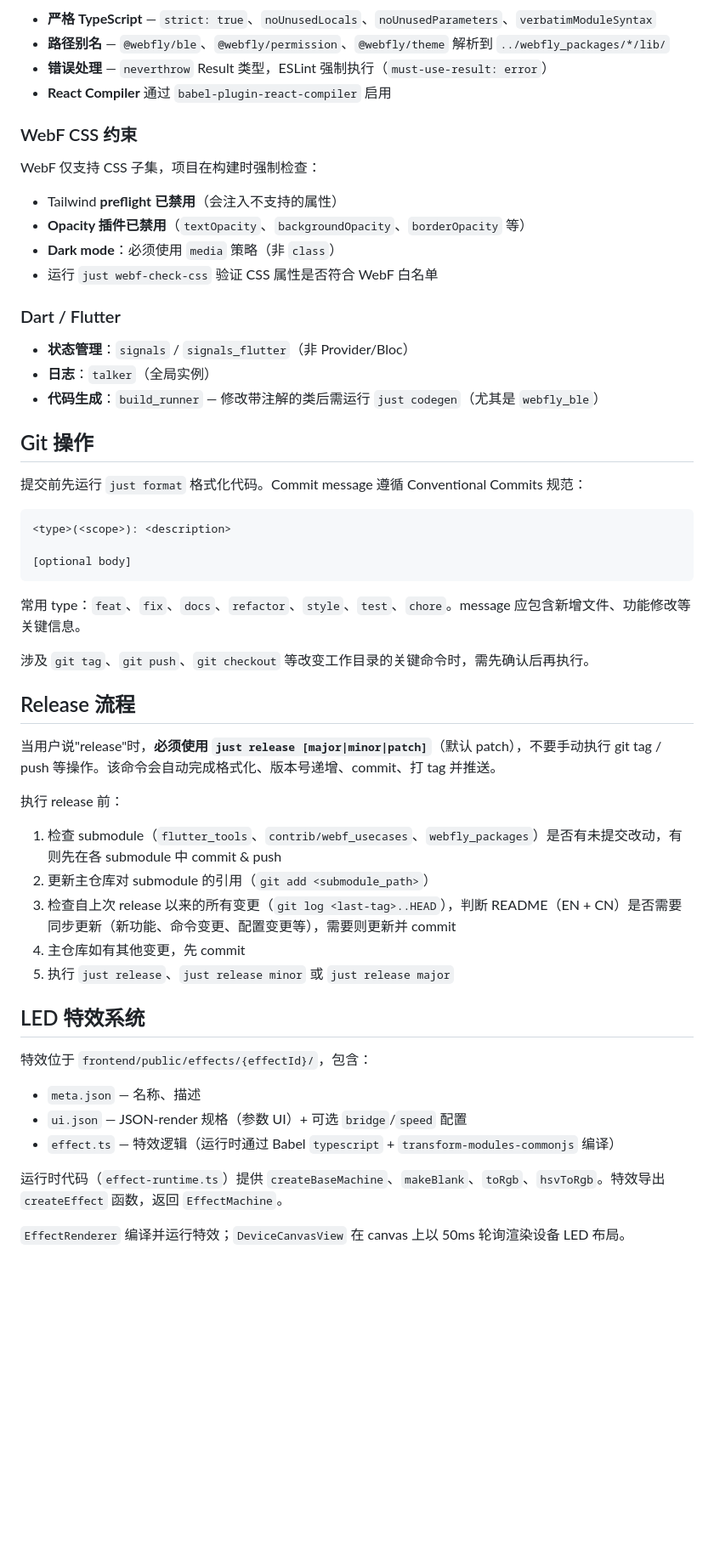
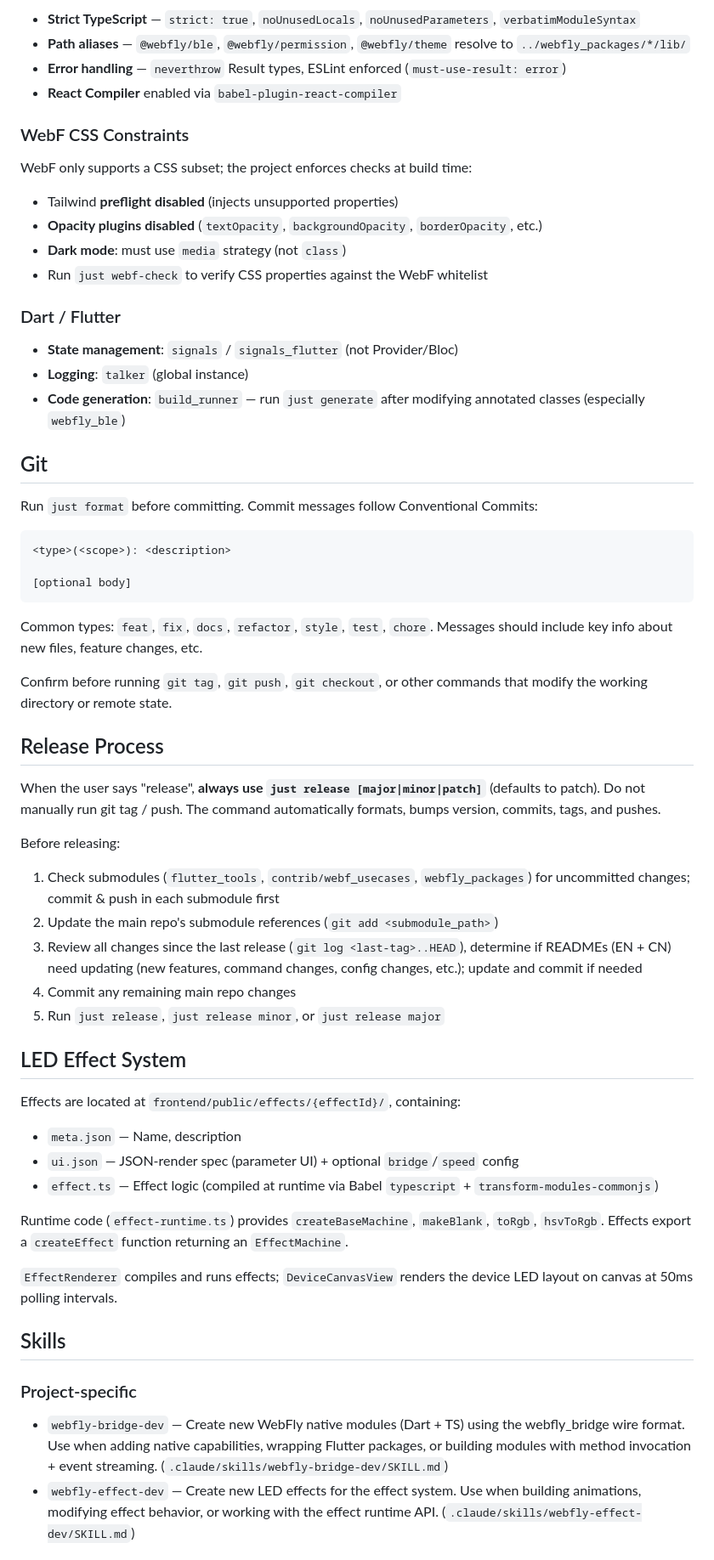
Before and after one commit to VIDLG/webfly, a Markdown page: CLAUDE.md, the part around one of its changes. Shown at 85% size. Rendered like a GitHub page; blank space fills up the shorter version.

````diff
--- a/CLAUDE.md
+++ b/CLAUDE.md
@@ -78,26 +79,26 @@ Flutter 宿主  ──WebF Runtime──▶  React App (Vite bundle)
 
-- **严格 TypeScript** — `strict: true`、`noUnusedLocals`、`noUnusedParameters`、`verbatimModuleSyntax`
-- **路径别名** — `@webfly/ble`、`@webfly/permission`、`@webfly/theme` 解析到 `../webfly_packages/*/lib/`
-- **错误处理** — `neverthrow` Result 类型，ESLint 强制执行（`must-use-result: error`）
-- **React Compiler** 通过 `babel-plugin-react-compiler` 启用
+- **Strict TypeScript** — `strict: true`, `noUnusedLocals`, `noUnusedParameters`, `verbatimModuleSyntax`
+- **Path aliases** — `@webfly/ble`, `@webfly/permission`, `@webfly/theme` resolve to `../webfly_packages/*/lib/`
+- **Error handling** — `neverthrow` Result types, ESLint enforced (`must-use-result: error`)
+- **React Compiler** enabled via `babel-plugin-react-compiler`
 
-### WebF CSS 约束
+### WebF CSS Constraints
 
-WebF 仅支持 CSS 子集，项目在构建时强制检查：
-- Tailwind **preflight 已禁用**（会注入不支持的属性）
-- **Opacity 插件已禁用**（`textOpacity`、`backgroundOpacity`、`borderOpacity` 等）
-- **Dark mode**：必须使用 `media` 策略（非 `class`）
-- 运行 `just webf-check-css` 验证 CSS 属性是否符合 WebF 白名单
+WebF only supports a CSS subset; the project enforces checks at build time:
+- Tailwind **preflight disabled** (injects unsupported properties)
+- **Opacity plugins disabled** (`textOpacity`, `backgroundOpacity`, `borderOpacity`, etc.)
+- **Dark mode**: must use `media` strategy (not `class`)
+- Run `just webf-check` to verify CSS properties against the WebF whitelist
 
 ### Dart / Flutter
 
-- **状态管理**：`signals` / `signals_flutter`（非 Provider/Bloc）
-- **日志**：`talker`（全局实例）
-- **代码生成**：`build_runner` — 修改带注解的类后需运行 `just codegen`（尤其是 `webfly_ble`）
+- **State management**: `signals` / `signals_flutter` (not Provider/Bloc)
+- **Logging**: `talker` (global instance)
+- **Code generation**: `build_runner` — run `just generate` after modifying annotated classes (especially `webfly_ble`)
 
-## Git 操作
+## Git
 
-提交前先运行 `just format` 格式化代码。Commit message 遵循 Conventional Commits 规范：
+Run `just format` before committing. Commit messages follow Conventional Commits:
 
 ```
 <type>(<scope>): <description>
@@ -105,31 +106,37 @@ WebF 仅支持 CSS 子集，项目在构建时强制检查：
 [optional body]
 ```
 
-常用 type：`feat`、`fix`、`docs`、`refactor`、`style`、`test`、`chore`。message 应包含新增文件、功能修改等关键信息。
+Common types: `feat`, `fix`, `docs`, `refactor`, `style`, `test`, `chore`. Messages should include key info about new files, feature changes, etc.
 
-涉及 `git tag`、`git push`、`git checkout` 等改变工作目录的关键命令时，需先确认后再执行。
+Confirm before running `git tag`, `git push`, `git checkout`, or other commands that modify the working directory or remote state.
 
-## Release 流程
+## Release Process
 
-当用户说"release"时，**必须使用 `just release [major|minor|patch]`**（默认 patch），不要手动执行 git tag / push 等操作。该命令会自动完成格式化、版本号递增、commit、打 tag 并推送。
+When the user says "release", **always use `just release [major|minor|patch]`** (defaults to patch). Do not manually run git tag / push. The command automatically formats, bumps version, commits, tags, and pushes.
 
-执行 release 前：
+Before releasing:
 
-1. 检查 submodule（`flutter_tools`、`contrib/webf_usecases`、`webfly_packages`）是否有未提交改动，有则先在各 submodule 中 commit & push
-2. 更新主仓库对 submodule 的引用（`git add <submodule_path>`）
-3. 检查自上次 release 以来的所有变更（`git log <last-tag>..HEAD`），判断 README（EN + CN）是否需要同步更新（新功能、命令变更、配置变更等），需要则更新并 commit
-4. 主仓库如有其他变更，先 commit
-5. 执行 `just release`、`just release minor` 或 `just release major`
+1. Check submodules (`flutter_tools`, `contrib/webf_usecases`, `webfly_packages`) for uncommitted changes; commit & push in each submodule first
+2. Update the main repo's submodule references (`git add <submodule_path>`)
+3. Review all changes since the last release (`git log <last-tag>..HEAD`), determine if READMEs (EN + CN) need updating (new features, command changes, config changes, etc.); update and commit if needed
+4. Commit any remaining main repo changes
+5. Run `just release`, `just release minor`, or `just release major`
 
-## LED 特效系统
+## LED Effect System
 
-特效位于 `frontend/public/effects/{effectId}/`，包含：
-- `meta.json` — 名称、描述
-- `ui.json` — JSON-render 规格（参数 UI）+ 可选 `bridge`/`speed` 配置
-- `effect.ts` — 特效逻辑（运行时通过 Babel `typescript` + `transform-modules-commonjs` 编译）
+Effects are located at `frontend/public/effects/{effectId}/`, containing:
+- `meta.json` — Name, description
+- `ui.json` — JSON-render spec (parameter UI) + optional `bridge`/`speed` config
+- `effect.ts` — Effect logic (compiled at runtime via Babel `typescript` + `transform-modules-commonjs`)
 
-运行时代码（`effect-runtime.ts`）提供 `createBaseMachine`、`makeBlank`、`toRgb`、`hsvToRgb`。特效导出 `createEffect` 函数，返回 `EffectMachine`。
+Runtime code (`effect-runtime.ts`) provides `createBaseMachine`, `makeBlank`, `toRgb`, `hsvToRgb`. Effects export a `createEffect` function returning an `EffectMachine`.
 
-`EffectRenderer` 编译并运行特效；`DeviceCanvasView` 在 canvas 上以 50ms 轮询渲染设备 LED 布局。
+`EffectRenderer` compiles and runs effects; `DeviceCanvasView` renders the device LED layout on canvas at 50ms polling intervals.
+
+## Skills
+
+### Project-specific
+- `webfly-bridge-dev` — Create new WebFly native modules (Dart + TS) using the webfly_bridge wire format. Use when adding native capabilities, wrapping Flutter packages, or building modules with method invocation + event streaming. (`.claude/skills/webfly-bridge-dev/SKILL.md`)
+- `webfly-effect-dev` — Create new LED effects for the effect system. Use when building animations, modifying effect behavior, or working with the effect runtime API. (`.claude/skills/webfly-effect-dev/SKILL.md`)
 
 <!-- webf-agents:init start -->
````
Also changed, not shown: other parts of CLAUDE.md (+52 -55 lines), 2 other files.
